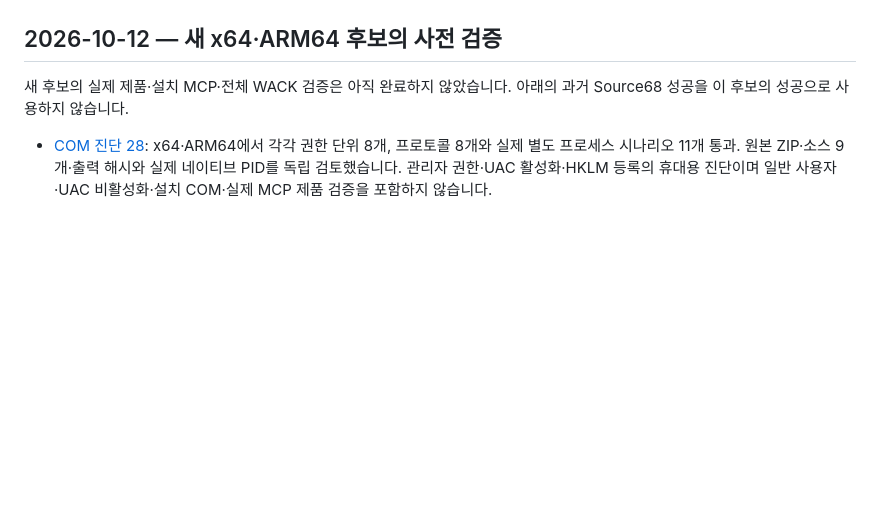
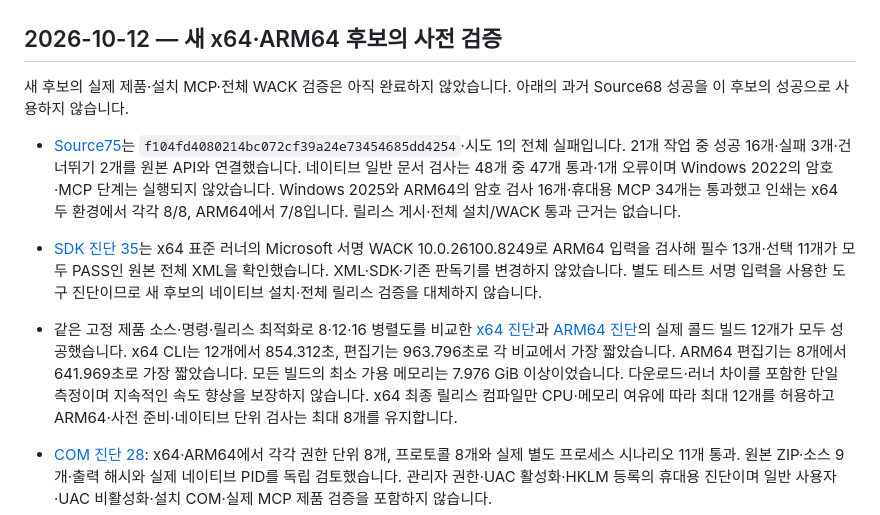
Before and after one commit to ATLKR/OpenGeul, a Markdown page: docs/VERIFICATION.md, the part around the change. Rendered like a GitHub page; blank space fills up the shorter version.

Commit message:
docs: 실제 Source75와 병렬도·ARM WACK 진단 범위 기록

```diff
--- a/docs/VERIFICATION.md
+++ b/docs/VERIFICATION.md
@@ -4,6 +4,28 @@
 
 새 후보의 실제 제품·설치 MCP·전체 WACK 검증은 아직 완료하지 않았습니다.
 아래의 과거 Source68 성공을 이 후보의 성공으로 사용하지 않습니다.
+
+- [Source75](https://github.com/ATLKR/OpenGeul/actions/runs/38237687615)는
+  `f104fd4080214bc072cf39a24e73454685dd4254`·시도 1의 전체 실패입니다.
+  21개 작업 중 성공 16개·실패 3개·건너뛰기 2개를 원본 API와 연결했습니다.
+  네이티브 일반 문서 검사는 48개 중 47개 통과·1개 오류이며 Windows 2022의
+  암호·MCP 단계는 실행되지 않았습니다. Windows 2025와 ARM64의 암호 검사
+  16개·휴대용 MCP 34개는 통과했고 인쇄는 x64 두 환경에서 각각 8/8,
+  ARM64에서 7/8입니다. 릴리스 게시·전체 설치/WACK 통과 근거는 없습니다.
+- [SDK 진단 35](https://github.com/ATLKR/OpenGeul/actions/runs/38247515867)는
+  x64 표준 러너의 Microsoft 서명 WACK 10.0.26100.8249로 ARM64 입력을 검사해
+  필수 13개·선택 11개가 모두 PASS인 원본 전체 XML을 확인했습니다.
+  XML·SDK·기존 판독기를 변경하지 않았습니다. 별도 테스트 서명 입력을 사용한
+  도구 진단이므로 새 후보의 네이티브 설치·전체 릴리스 검증을 대체하지 않습니다.
+- 같은 고정 제품 소스·명령·릴리스 최적화로 8·12·16 병렬도를 비교한
+  [x64 진단](https://github.com/ATLKR/OpenGeul/actions/runs/38241894100)과
+  [ARM64 진단](https://github.com/ATLKR/OpenGeul/actions/runs/38242298490)의
+  실제 콜드 빌드 12개가 모두 성공했습니다. x64 CLI는 12개에서 854.312초,
+  편집기는 963.796초로 각 비교에서 가장 짧았습니다. ARM64 편집기는 8개에서
+  641.969초로 가장 짧았습니다. 모든 빌드의 최소 가용 메모리는 7.976 GiB
+  이상이었습니다. 다운로드·러너 차이를 포함한 단일 측정이며 지속적인 속도
+  향상을 보장하지 않습니다. x64 최종 릴리스 컴파일만 CPU·메모리 여유에 따라
+  최대 12개를 허용하고 ARM64·사전 준비·네이티브 단위 검사는 최대 8개를 유지합니다.
 
 - [COM 진단 28](https://github.com/ATLKR/OpenGeul/actions/runs/38201249151):
   x64·ARM64에서 각각 권한 단위 8개, 프로토콜 8개와 실제 별도 프로세스
```
Also changed, not shown: docs/RELEASE_NOTES.md (+3 -0 lines), docs/RELEASE_READINESS.md (+23 -1 lines).
